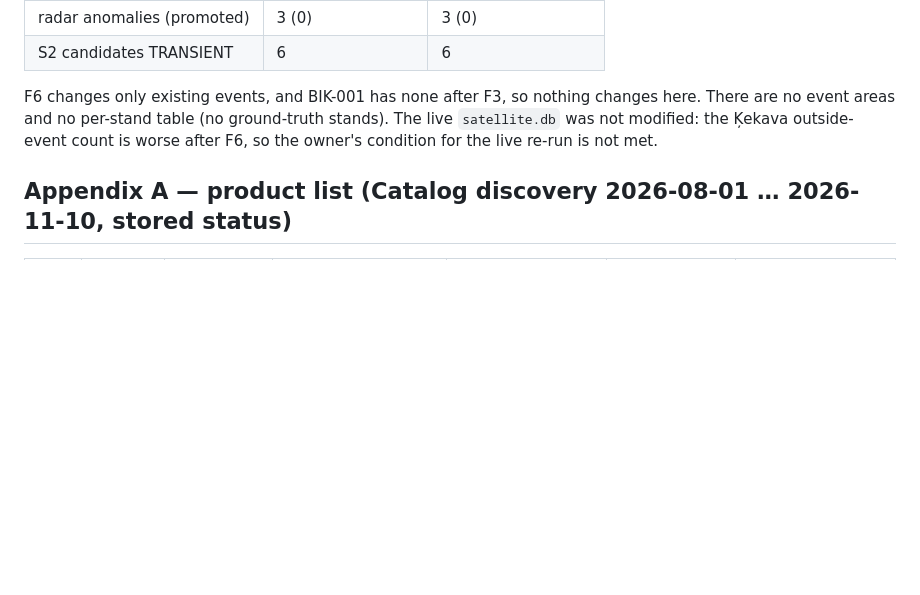
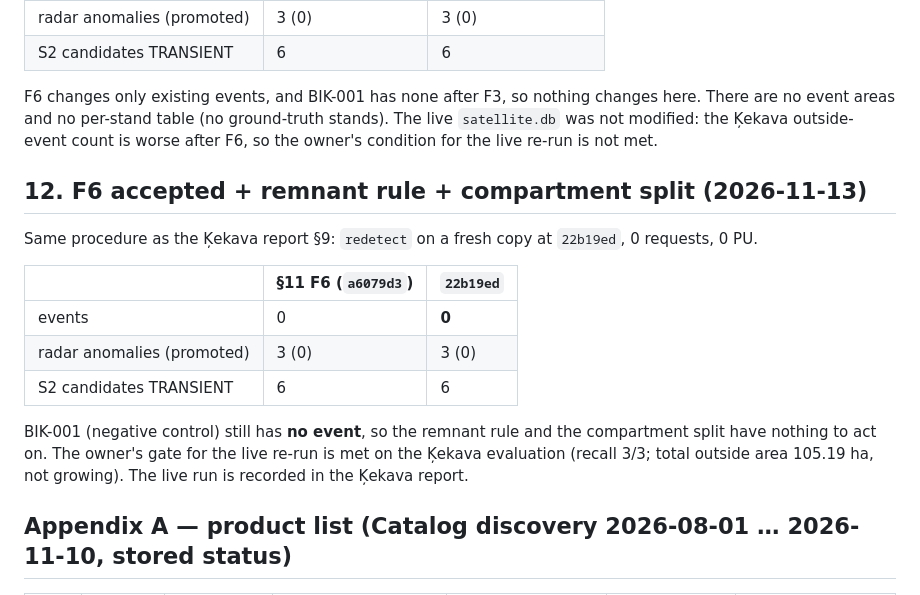
Before and after one commit to George199212/Forest-AI-, a Markdown page: docs/SATELLITE_STAGE1_REPORT.md, the part around the change. GitHub-like rendering; blank space fills up the shorter version.

```diff
--- a/docs/SATELLITE_STAGE1_REPORT.md
+++ b/docs/SATELLITE_STAGE1_REPORT.md
@@ -505,6 +505,20 @@ F6 changes only existing events, and BIK-001 has none after F3, so nothing chang
 areas and no per-stand table (no ground-truth stands). The live `satellite.db` was not modified: the Ķekava
 outside-event count is worse after F6, so the owner's condition for the live re-run is not met.
 
+## 12. F6 accepted + remnant rule + compartment split (2026-11-13)
+
+Same procedure as the Ķekava report §9: `redetect` on a fresh copy at `22b19ed`, 0 requests, 0 PU.
+
+| | §11 F6 (`a6079d3`) | **`22b19ed`** |
+|---|---|---|
+| events | 0 | **0** |
+| radar anomalies (promoted) | 3 (0) | 3 (0) |
+| S2 candidates TRANSIENT | 6 | 6 |
+
+BIK-001 (negative control) still has **no event**, so the remnant rule and the compartment split have nothing to
+act on. The owner's gate for the live re-run is met on the Ķekava evaluation (recall 3/3; total outside area
+105.19 ha, not growing). The live run is recorded in the Ķekava report.
+
 ## Appendix A — product list (Catalog discovery 2026-08-01 … 2026-11-10, stored status)
 
 | acq | sensor | platform | sensing (UTC) | orbit / rel. orbit | scene cloud % | status |
```
Also changed, not shown: docs/SATELLITE_POSITIVE_CONTROL_KEKAVA.md (+53 -0 lines).
